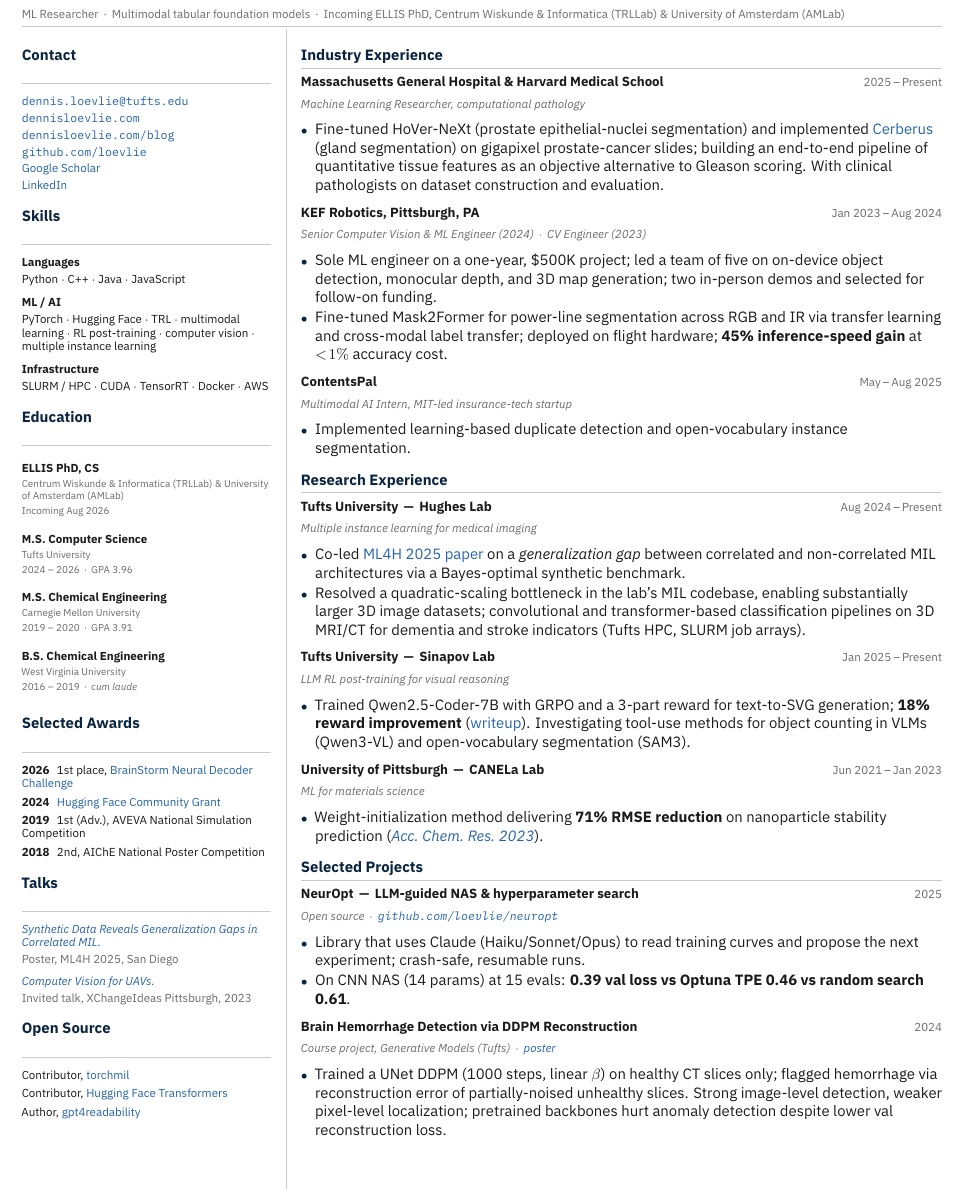
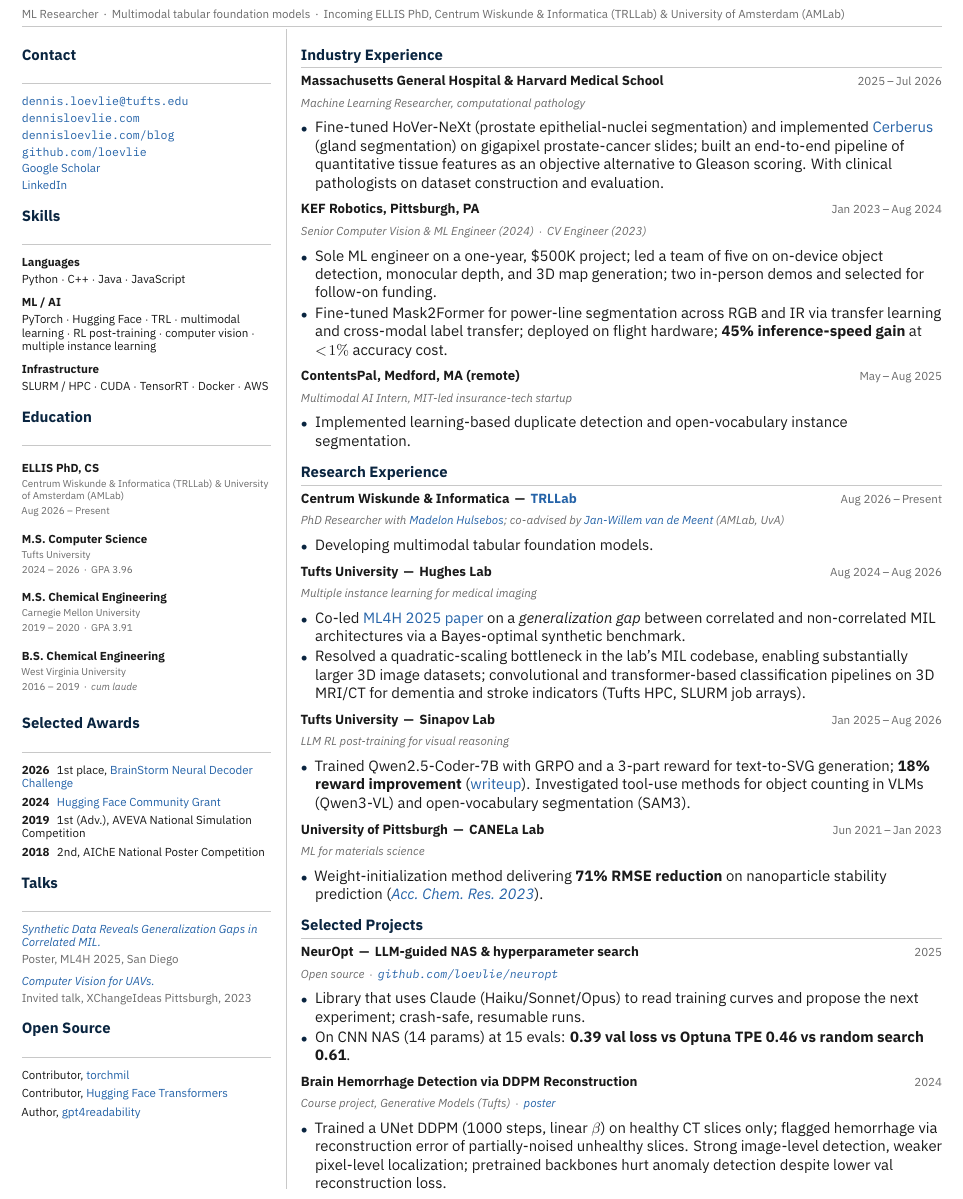
Before and after one commit to loevlie/cv, a LaTeX document (industry.tex): part of page 1 of 2, cut so that both start at the same text. Compiled offline with XeLaTeX.

Commit message:
content: end MGH role Jul 2026; add ContentsPal location; sync industry CV dates
- main.tex, industry.tex: Massachusetts General Hospital & Harvard Medical
  School now 2025 - Jul 2026; bullets moved to past tense.
- ContentsPal listed as Medford, MA (remote).
- industry.tex: PhD marked started (Aug 2026 - Present), CWI/TRLLab research
  entry added, Tufts Hughes and Sinapov lab roles ended Aug 2026.

Co-Authored-By: Claude Fable 5.1 <noreply@anthropic.com>

```diff
--- a/industry.tex
+++ b/industry.tex
@@ -114,7 +114,7 @@
 SLURM / HPC $\cdot$ CUDA $\cdot$ TensorRT $\cdot$ Docker $\cdot$ AWS\par}
 
 \sidesection{Education}
-\sideitem{ELLIS PhD, CS}{Centrum Wiskunde \& Informatica (TRLLab) \& University of Amsterdam (AMLab)}{Incoming Aug 2026}
+\sideitem{ELLIS PhD, CS}{Centrum Wiskunde \& Informatica (TRLLab) \& University of Amsterdam (AMLab)}{Aug 2026 -- Present}
 \sideitem{M.S.\ Computer Science}{Tufts University}{2024 -- 2026 \,\textperiodcentered\, GPA 3.96}
 \sideitem{M.S.\ Chemical Engineering}{Carnegie Mellon University}{2019 -- 2020 \,\textperiodcentered\, GPA 3.91}
 \sideitem{B.S.\ Chemical Engineering}{West Virginia University}{2016 -- 2019 \,\textperiodcentered\, \textit{cum laude}}
@@ -148,10 +148,10 @@
 
 \section{Industry Experience}
 
-\role{Massachusetts General Hospital \& Harvard Medical School}{2025\,--\,Present}
+\role{Massachusetts General Hospital \& Harvard Medical School}{2025\,--\,Jul 2026}
 \sub{Machine Learning Researcher, computational pathology}
 \begin{itemize}
-  \item Fine-tuned HoVer-NeXt (prostate epithelial-nuclei segmentation) and implemented \href{https://github.com/TissueImageAnalytics/cerberus}{Cerberus} (gland segmentation) on gigapixel prostate-cancer slides; building an end-to-end pipeline of quantitative tissue features as an objective alternative to Gleason scoring. With clinical pathologists on dataset construction and evaluation.
+  \item Fine-tuned HoVer-NeXt (prostate epithelial-nuclei segmentation) and implemented \href{https://github.com/TissueImageAnalytics/cerberus}{Cerberus} (gland segmentation) on gigapixel prostate-cancer slides; built an end-to-end pipeline of quantitative tissue features as an objective alternative to Gleason scoring. With clinical pathologists on dataset construction and evaluation.
 \end{itemize}
 
 \role{KEF Robotics, Pittsburgh, PA}{Jan 2023\,--\,Aug 2024}
@@ -161,7 +161,7 @@
   \item Fine-tuned Mask2Former for power-line segmentation across RGB and IR via transfer learning and cross-modal label transfer; deployed on flight hardware; \textbf{45\% inference-speed gain} at $<\!1\%$ accuracy cost.
 \end{itemize}
 
-\role{ContentsPal}{May\,--\,Aug 2025}
+\role{ContentsPal, Medford, MA (remote)}{May\,--\,Aug 2025}
 \sub{Multimodal AI Intern, MIT-led insurance-tech startup}
 \begin{itemize}
   \item Implemented learning-based duplicate detection and open-vocabulary instance segmentation.
@@ -169,17 +169,23 @@
 
 \section{Research Experience}
 
-\role{Tufts University \,\textemdash\, Hughes Lab}{Aug 2024\,--\,Present}
+\role{Centrum Wiskunde \& Informatica \,\textemdash\, \href{https://trl-lab.github.io/}{TRLLab}}{Aug 2026\,--\,Present}
+\sub{PhD Researcher with \href{https://madelonhulsebos.github.io/}{Madelon Hulsebos}; co-advised by \href{https://jwvdm.github.io/}{Jan-Willem van de Meent} (AMLab, UvA)}
+\begin{itemize}
+  \item Developing multimodal tabular foundation models.
+\end{itemize}
+
+\role{Tufts University \,\textemdash\, Hughes Lab}{Aug 2024\,--\,Aug 2026}
 \sub{Multiple instance learning for medical imaging}
 \begin{itemize}
   \item Co-led \href{https://arxiv.org/abs/2510.25759}{ML4H 2025 paper} on a \emph{generalization gap} between correlated and non-correlated MIL architectures via a Bayes-optimal synthetic benchmark.
   \item Resolved a quadratic-scaling bottleneck in the lab's MIL codebase, enabling substantially larger 3D image datasets; convolutional and transformer-based classification pipelines on 3D MRI/CT for dementia and stroke indicators (Tufts HPC, SLURM job arrays).
 \end{itemize}
 
-\role{Tufts University \,\textemdash\, Sinapov Lab}{Jan 2025\,--\,Present}
+\role{Tufts University \,\textemdash\, Sinapov Lab}{Jan 2025\,--\,Aug 2026}
 \sub{LLM RL post-training for visual reasoning}
 \begin{itemize}
-  \item Trained Qwen2.5-Coder-7B with GRPO and a 3-part reward for text-to-SVG generation; \textbf{18\% reward improvement} (\href{https://www.loevliedl.com/static/Portfolio/PDF/RL_for_Visual_Reasoning.pdf}{writeup}). Investigating tool-use methods for object counting in VLMs (Qwen3-VL) and open-vocabulary segmentation (SAM3).
+  \item Trained Qwen2.5-Coder-7B with GRPO and a 3-part reward for text-to-SVG generation; \textbf{18\% reward improvement} (\href{https://www.loevliedl.com/static/Portfolio/PDF/RL_for_Visual_Reasoning.pdf}{writeup}). Investigated tool-use methods for object counting in VLMs (Qwen3-VL) and open-vocabulary segmentation (SAM3).
 \end{itemize}
 
 \role{University of Pittsburgh \,\textemdash\, CANELa Lab}{Jun 2021\,--\,Jan 2023}
```
Also changed, not shown: main.tex (+3 -3 lines).
